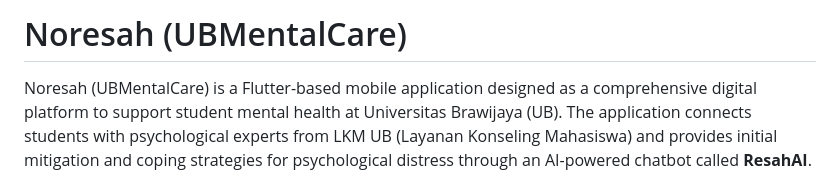
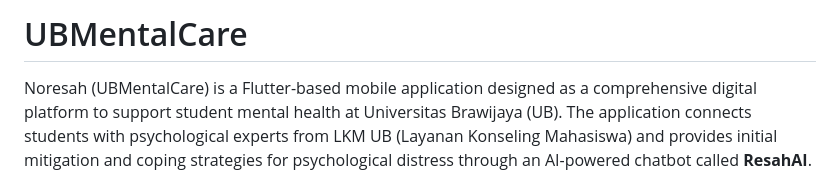
Before and after one commit to nabathnm/noresah, a Markdown page: README.md, the part around the change. Rendered like a GitHub page.

```diff
--- a/README.md
+++ b/README.md
@@ -1,4 +1,4 @@
-# Noresah (UBMentalCare)
+# UBMentalCare
 
 Noresah (UBMentalCare) is a Flutter-based mobile application designed as a comprehensive digital platform to support student mental health at Universitas Brawijaya (UB). The application connects students with psychological experts from LKM UB (Layanan Konseling Mahasiswa) and provides initial mitigation and coping strategies for psychological distress through an AI-powered chatbot called **ResahAI**.
 
```
